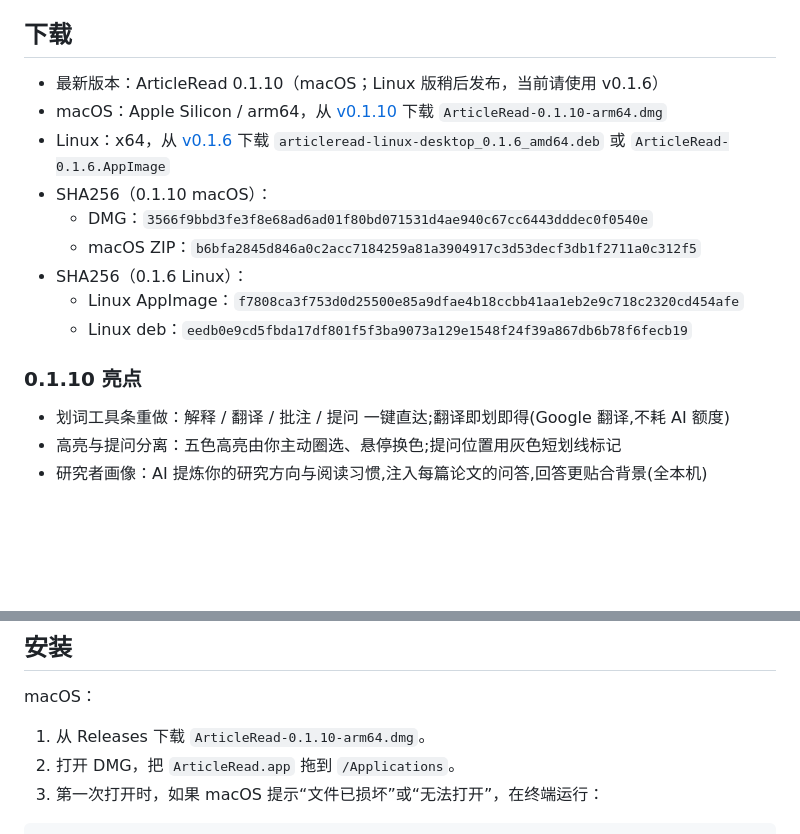
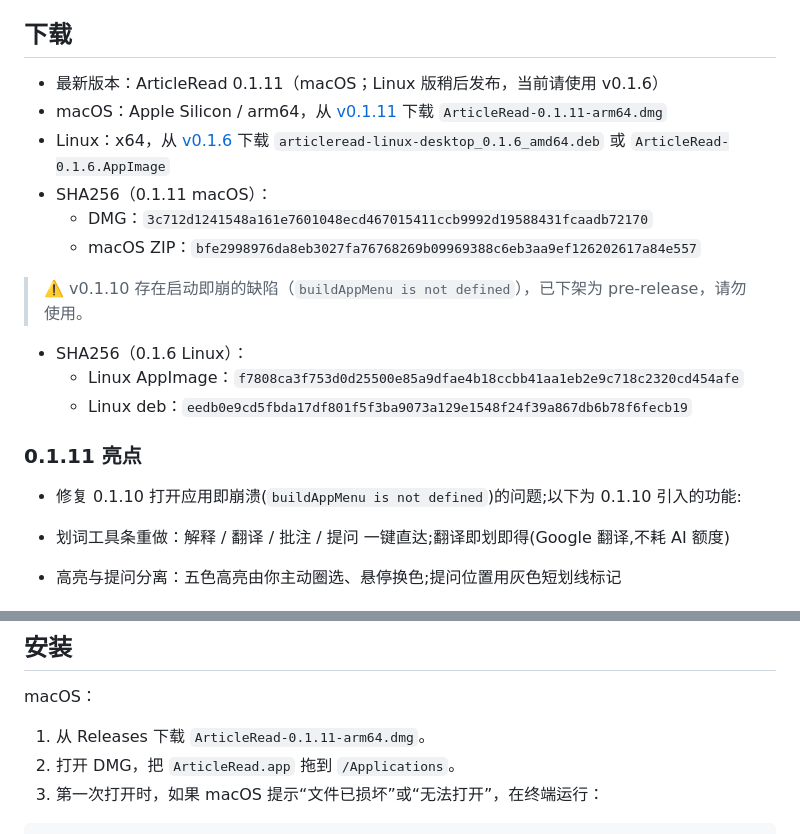
Before and after one commit to zhikangSu/ArticleRead, a Markdown page: README.md, 2 parts joined by grey strips. GitHub-like rendering; blank space fills up the shorter version.

Commit message:
docs: 0.1.11 hotfix — 修复 0.1.10 启动崩溃,更新下载链接与 SHA256
Co-Authored-By: Claude Fable 5 <noreply@anthropic.com>

```diff
--- a/README.md
+++ b/README.md
@@ -8,17 +8,21 @@ ArticleRead 是一个面向论文精读的桌面应用。它把本地论文阅
 
 ## 下载
 
-- 最新版本：ArticleRead 0.1.10（macOS；Linux 版稍后发布，当前请使用 v0.1.6）
-- macOS：Apple Silicon / arm64，从 [v0.1.10](https://github.com/zhikangSu/ArticleRead/releases/tag/v0.1.10) 下载 `ArticleRead-0.1.10-arm64.dmg`
+- 最新版本：ArticleRead 0.1.11（macOS；Linux 版稍后发布，当前请使用 v0.1.6）
+- macOS：Apple Silicon / arm64，从 [v0.1.11](https://github.com/zhikangSu/ArticleRead/releases/tag/v0.1.11) 下载 `ArticleRead-0.1.11-arm64.dmg`
 - Linux：x64，从 [v0.1.6](https://github.com/zhikangSu/ArticleRead/releases/tag/v0.1.6) 下载 `articleread-linux-desktop_0.1.6_amd64.deb` 或 `ArticleRead-0.1.6.AppImage`
-- SHA256（0.1.10 macOS）：
-  - DMG：`3566f9bbd3fe3f8e68ad6ad01f80bd071531d4ae940c67cc6443dddec0f0540e`
-  - macOS ZIP：`b6bfa2845d846a0c2acc7184259a81a3904917c3d53decf3db1f2711a0c312f5`
+- SHA256（0.1.11 macOS）：
+  - DMG：`3c712d1241548a161e7601048ecd467015411ccb9992d19588431fcaadb72170`
+  - macOS ZIP：`bfe2998976da8eb3027fa76768269b09969388c6eb3aa9ef126202617a84e557`
+
+> ⚠️ v0.1.10 存在启动即崩的缺陷（`buildAppMenu is not defined`），已下架为 pre-release，请勿使用。
 - SHA256（0.1.6 Linux）：
   - Linux AppImage：`f7808ca3f753d0d25500e85a9dfae4b18ccbb41aa1eb2e9c718c2320cd454afe`
   - Linux deb：`eedb0e9cd5fbda17df801f5f3ba9073a129e1548f24f39a867db6b78f6fecb19`
 
-### 0.1.10 亮点
+### 0.1.11 亮点
+
+- 修复 0.1.10 打开应用即崩溃(`buildAppMenu is not defined`)的问题;以下为 0.1.10 引入的功能:
 
 - 划词工具条重做：解释 / 翻译 / 批注 / 提问 一键直达;翻译即划即得(Google 翻译,不耗 AI 额度)
 - 高亮与提问分离：五色高亮由你主动圈选、悬停换色;提问位置用灰色短划线标记
@@ -38,7 +42,7 @@ ArticleRead 是一个面向论文精读的桌面应用。它把本地论文阅
 
 macOS：
 
-1. 从 Releases 下载 `ArticleRead-0.1.10-arm64.dmg`。
+1. 从 Releases 下载 `ArticleRead-0.1.11-arm64.dmg`。
 2. 打开 DMG，把 `ArticleRead.app` 拖到 `/Applications`。
 3. 第一次打开时，如果 macOS 提示“文件已损坏”或“无法打开”，在终端运行：
 
```
